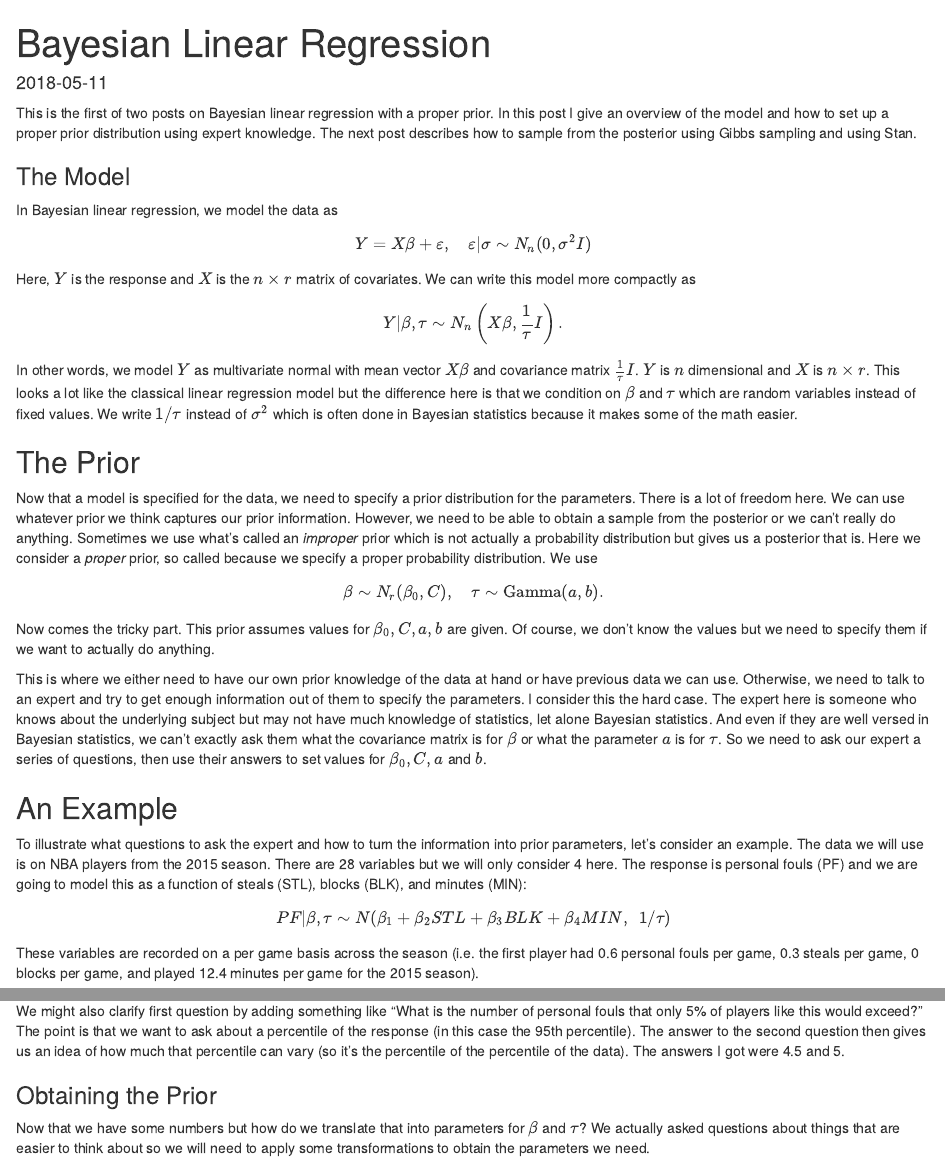
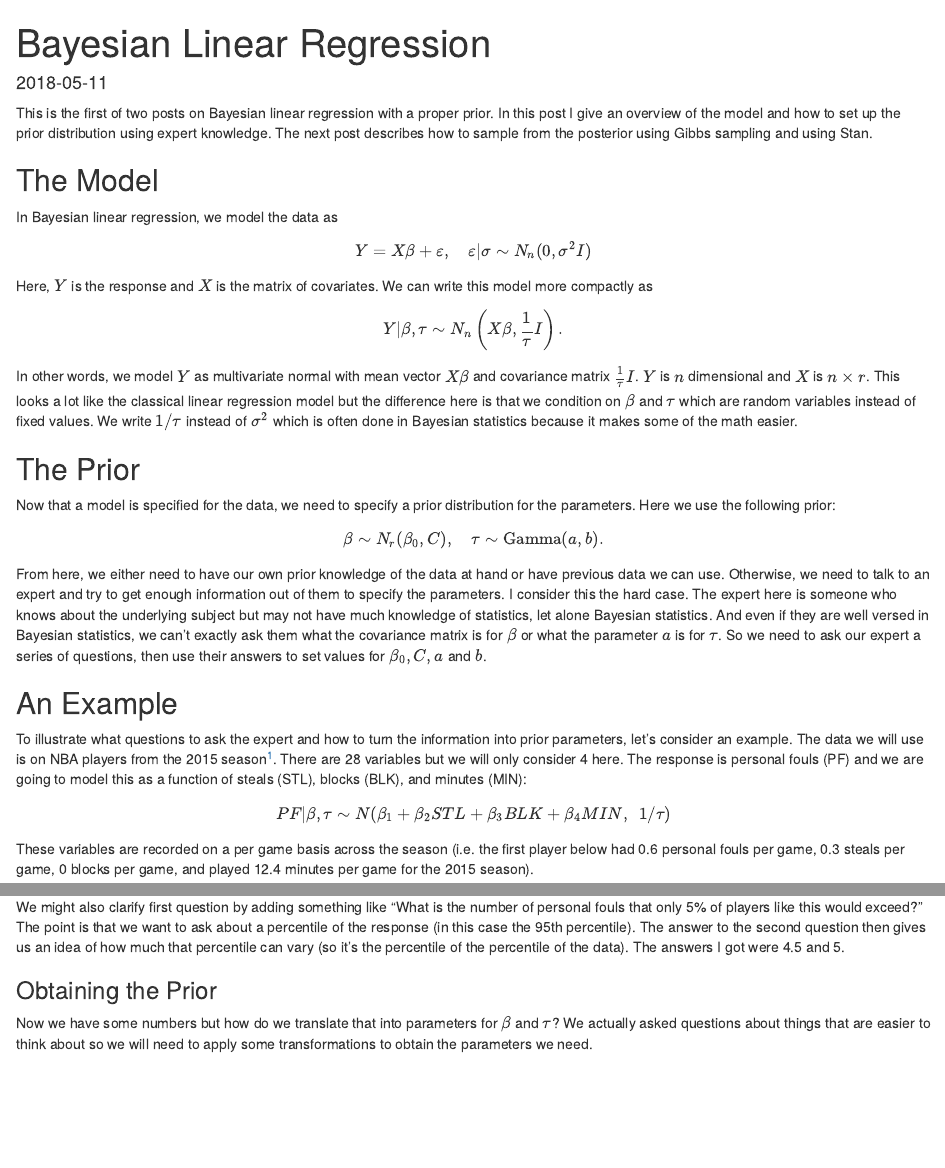
Before and after one commit to asbates/website, an R Markdown document (content/post/2018-05-11-bayesian-linear-regression.Rmd): the page in a window 1100 px wide, from its top, and a second part further down, joined at a grey line. Rendered offline with R 4.5, knitr and Pandoc, with nearby package versions.

Commit message:
added references to Roman for data and functions

````diff
--- a/content/post/2018-05-11-bayesian-linear-regression.Rmd
+++ b/content/post/2018-05-11-bayesian-linear-regression.Rmd
@@ -9,16 +9,16 @@ categories:
 tags: []
 ---
 
-This is the first of two posts on Bayesian linear regression with a proper prior. In this post I give an overview of the model and how to set up a proper prior distribution using expert knowledge. The next post describes how to sample from the posterior using Gibbs sampling and using Stan.
+This is the first of two posts on Bayesian linear regression with a proper prior. In this post I give an overview of the model and how to set up the prior distribution using expert knowledge. The next post describes how to sample from the posterior using Gibbs sampling and using Stan.
 
-### The Model
+## The Model
 
 In Bayesian linear regression, we model the data as
 
 \[ Y = X\beta + \varepsilon, \hspace{10pt} \varepsilon|\sigma \sim N_n(0,\sigma^2I) \]
 
 
-Here, $Y$ is the response and $X$ is the $n \times r$ matrix of covariates. We can write this model more compactly as
+Here, $Y$ is the response and $X$ is the matrix of covariates. We can write this model more compactly as
 
 \[ Y|\beta,\tau \sim N_n\left(X\beta, \frac{1}{\tau} I\right). \]
 
@@ -27,21 +27,20 @@ In other words, we model $Y$ as multivariate normal with mean vector $X\beta$ an
 
 ## The Prior
 
-Now that a model is specified for the data, we need to specify a prior distribution for the parameters. There is a lot of freedom here. We can use whatever prior  we think captures our prior information. However, we need to be able to obtain a sample from the posterior or we can't really do anything. Sometimes we use what's called an *improper* prior which is not actually a probability distribution but gives us a posterior that is. Here we consider a *proper* prior, so called because we specify a proper probability distribution. We use
+Now that a model is specified for the data, we need to specify a prior distribution for the parameters. Here we use the following prior:
 
 \[ \beta \sim N_r(\beta_0, C), \hspace{10pt} \tau \sim \text{Gamma}(a,b). \]
 
-Now comes the tricky part. This prior assumes values for $\beta_0, C, a, b$ are given. Of course, we don't know the values but we need to specify them if we want to actually do anything.
 
-This is where we either need to have our own prior knowledge of the data at hand or have previous data we can use. Otherwise, we need to talk to an expert and try to get enough information out of them to specify the parameters. I consider this the hard case. The expert here is someone who knows about the underlying subject but may not have much knowledge of statistics, let alone Bayesian statistics. And even if they are well versed in Bayesian statistics, we can't exactly ask them what the covariance matrix is for $\beta$ or what the parameter $a$ is for $\tau$. So we need to ask our expert a series of questions, then use their answers to set values for $\beta_0, C, a$ and $b$.
+From here, we either need to have our own prior knowledge of the data at hand or have previous data we can use. Otherwise, we need to talk to an expert and try to get enough information out of them to specify the parameters. I consider this the hard case. The expert here is someone who knows about the underlying subject but may not have much knowledge of statistics, let alone Bayesian statistics. And even if they are well versed in Bayesian statistics, we can't exactly ask them what the covariance matrix is for $\beta$ or what the parameter $a$ is for $\tau$. So we need to ask our expert a series of questions, then use their answers to set values for $\beta_0, C, a$ and $b$.
 
 ## An Example
 
-To illustrate what questions to ask the expert and how to turn the information into prior parameters, let's consider an example. The data we will use is on NBA players from the 2015 season. There are 28 variables but we will only consider 4 here. The response is personal fouls (PF) and we are going to model this as a function of steals (STL), blocks (BLK), and minutes (MIN):
+To illustrate what questions to ask the expert and how to turn the information into prior parameters, let's consider an example. The data we will use is on NBA players from the 2015 season[^1]. There are 28 variables but we will only consider 4 here. The response is personal fouls (PF) and we are going to model this as a function of steals (STL), blocks (BLK), and minutes (MIN):
 
 \[ PF|\beta,\tau \sim N(\beta_1 + \beta_2 STL + \beta_3 BLK + \beta_4 MIN, \hspace{5pt} 1/\tau) \]
 
-These variables are recorded on a per game basis across the season (i.e. the first player had 0.6 personal fouls per game, 0.3 steals per game, 0 blocks per game, and played 12.4 minutes per game for the 2015 season).
+These variables are recorded on a per game basis across the season (i.e. the first player below had 0.6 personal fouls per game, 0.3 steals per game, 0 blocks per game, and played 12.4 minutes per game for the 2015 season).
 
 ```{r read_data, message = FALSE}
 library(readr)
@@ -73,7 +72,7 @@ We might also clarify first question by adding something like "What is the numbe
 
 ### Obtaining the Prior
 
-Now that we have some numbers but how do we translate that into parameters for $\beta$ and $\tau$? We actually asked questions about things that are easier to think about so we will need to apply some transformations to obtain the parameters we need.
+Now we have some numbers but how do we translate that into parameters for $\beta$ and $\tau$? We actually asked questions about things that are easier to think about so we will need to apply some transformations to obtain the parameters we need.
 
 For $\tau$, we actually asked about the distribution of a percentile of the data. We set the answer to question 1 to the mode of the percentile, and the answer to question 2 as the 95th percentile of this percentile. We then use facts about normal percentiles and gamma distributions to transform these into the mode and 95th percentile of $\sigma$, $\sigma^2$, then finally $\tau$. It's a bit messy to think about but easy to implement in code.
 
````
Also changed, not shown: content/post/2018-05-11-bayesian-linear-regression.html, content/post/2018-05-11-bayesian-linear-regression.Rmd (15 more changed lines).
